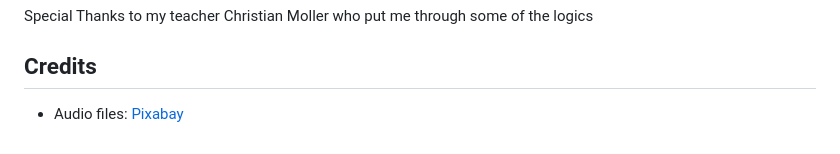
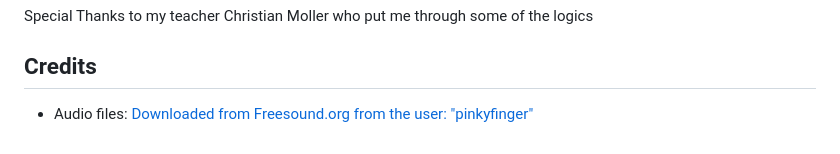
Before and after one commit to Sandin-M/Perfect-Pitch, a Markdown page: README.md, the part around the change. Rendered like a GitHub page.

Commit message:
Add changes to readme

```diff
--- a/README.md
+++ b/README.md
@@ -38,4 +38,4 @@ However, I have fixed the errors and it passed through validation without errors
 
 ## Credits
 
-- Audio files: <a href="https://freesound.org/">Pixabay</a> <br>
+- Audio files: <a href="https://freesound.org/">Downloaded from Freesound.org from the user: "pinkyfinger"</a> <br>
```
